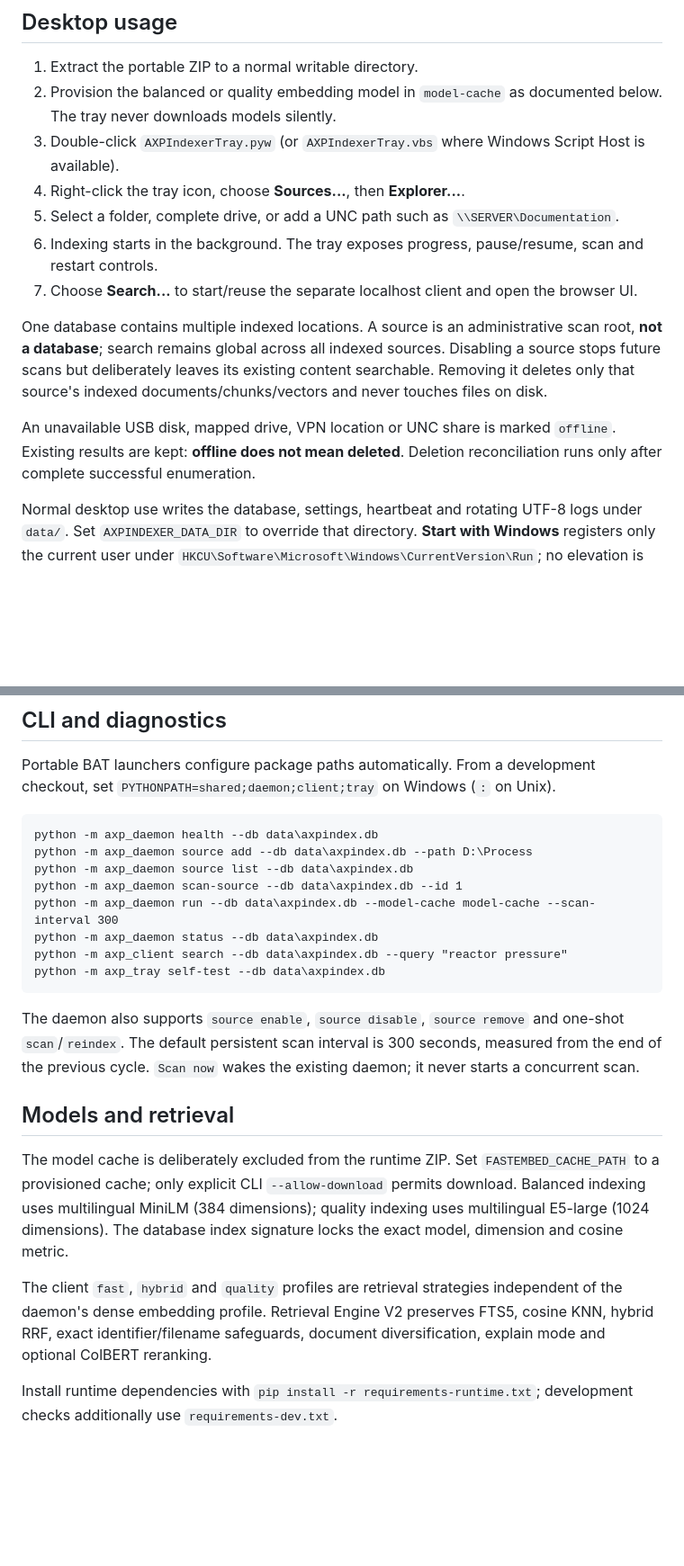
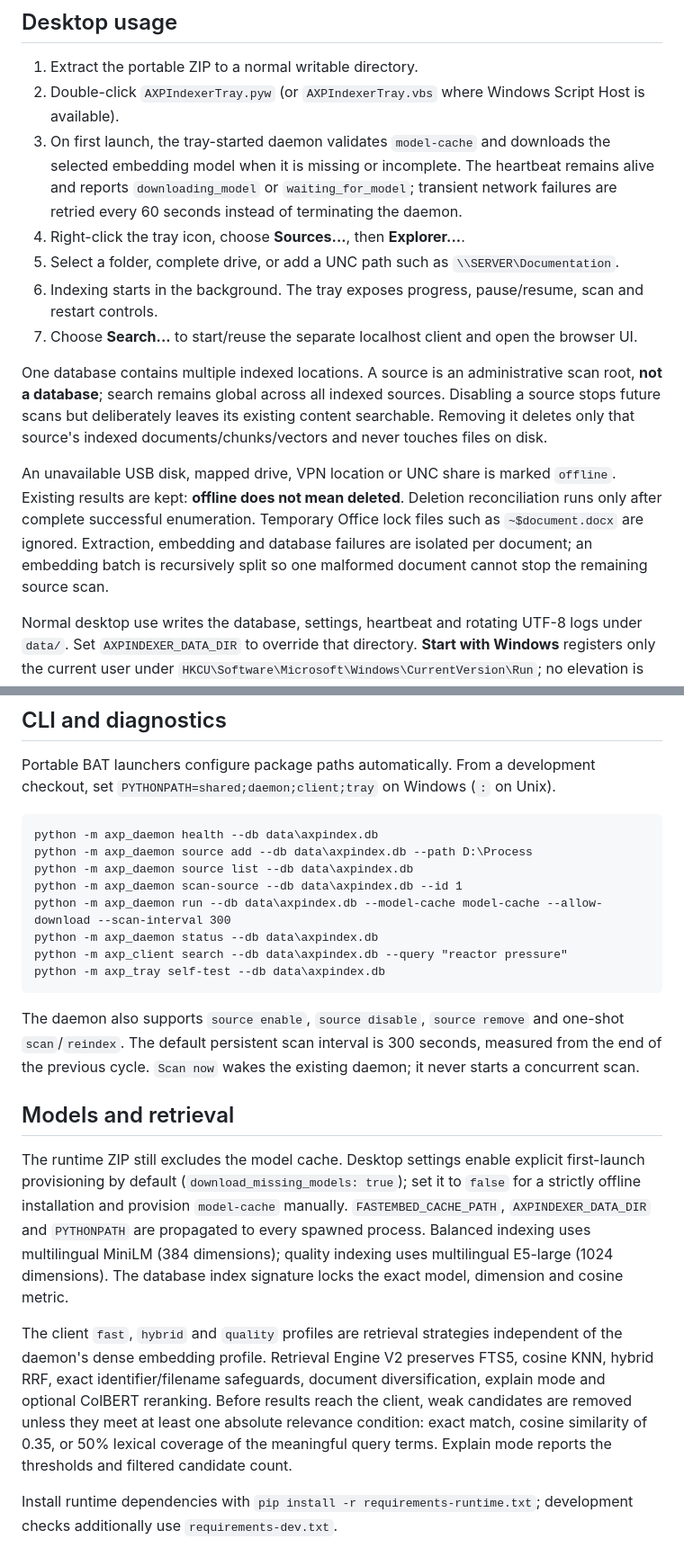
Before and after one commit to chourmovs/AXPIndexerNG, a Markdown page: README.md, 2 parts joined by grey strips. Shown at 90% size. GitHub-like rendering; blank space fills up the shorter version.

Commit message:
Document alpha3 real corpus hardening

```diff
--- a/README.md
+++ b/README.md
@@ -7,9 +7,10 @@ Supported inputs are TXT, Markdown, PDF, DOCX and PPTX.
 ## Desktop usage
 
 1. Extract the portable ZIP to a normal writable directory.
-2. Provision the balanced or quality embedding model in `model-cache` as documented below. The tray never
-   downloads models silently.
-3. Double-click `AXPIndexerTray.pyw` (or `AXPIndexerTray.vbs` where Windows Script Host is available).
+2. Double-click `AXPIndexerTray.pyw` (or `AXPIndexerTray.vbs` where Windows Script Host is available).
+3. On first launch, the tray-started daemon validates `model-cache` and downloads the selected embedding model
+   when it is missing or incomplete. The heartbeat remains alive and reports `downloading_model` or
+   `waiting_for_model`; transient network failures are retried every 60 seconds instead of terminating the daemon.
 4. Right-click the tray icon, choose **Sources...**, then **Explorer...**.
 5. Select a folder, complete drive, or add a UNC path such as `\\SERVER\Documentation`.
 6. Indexing starts in the background. The tray exposes progress, pause/resume, scan and restart controls.
@@ -22,6 +23,9 @@ never touches files on disk.
 
 An unavailable USB disk, mapped drive, VPN location or UNC share is marked `offline`. Existing results are kept:
 **offline does not mean deleted**. Deletion reconciliation runs only after complete successful enumeration.
+Temporary Office lock files such as `~$document.docx` are ignored. Extraction, embedding and database failures
+are isolated per document; an embedding batch is recursively split so one malformed document cannot stop the
+remaining source scan.
 
 Normal desktop use writes the database, settings, heartbeat and rotating UTF-8 logs under `data/`. Set
 `AXPINDEXER_DATA_DIR` to override that directory. **Start with Windows** registers only the current user under
@@ -37,7 +41,7 @@ python -m axp_daemon health --db data\axpindex.db
 python -m axp_daemon source add --db data\axpindex.db --path D:\Process
 python -m axp_daemon source list --db data\axpindex.db
 python -m axp_daemon scan-source --db data\axpindex.db --id 1
-python -m axp_daemon run --db data\axpindex.db --model-cache model-cache --scan-interval 300
+python -m axp_daemon run --db data\axpindex.db --model-cache model-cache --allow-download --scan-interval 300
 python -m axp_daemon status --db data\axpindex.db
 python -m axp_client search --db data\axpindex.db --query "reactor pressure"
 python -m axp_tray self-test --db data\axpindex.db
@@ -49,14 +53,19 @@ wakes the existing daemon; it never starts a concurrent scan.
 
 ## Models and retrieval
 
-The model cache is deliberately excluded from the runtime ZIP. Set `FASTEMBED_CACHE_PATH` to a provisioned
-cache; only explicit CLI `--allow-download` permits download. Balanced indexing uses multilingual MiniLM
-(384 dimensions); quality indexing uses multilingual E5-large (1024 dimensions). The database index signature
-locks the exact model, dimension and cosine metric.
+The runtime ZIP still excludes the model cache. Desktop settings enable explicit first-launch provisioning by
+default (`download_missing_models: true`); set it to `false` for a strictly offline installation and provision
+`model-cache` manually. `FASTEMBED_CACHE_PATH`, `AXPINDEXER_DATA_DIR` and `PYTHONPATH` are propagated to every
+spawned process. Balanced indexing uses multilingual MiniLM (384 dimensions); quality indexing uses
+multilingual E5-large (1024 dimensions). The database index signature locks the exact model, dimension and
+cosine metric.
 
 The client `fast`, `hybrid` and `quality` profiles are retrieval strategies independent of the daemon's dense
 embedding profile. Retrieval Engine V2 preserves FTS5, cosine KNN, hybrid RRF, exact identifier/filename
-safeguards, document diversification, explain mode and optional ColBERT reranking.
+safeguards, document diversification, explain mode and optional ColBERT reranking. Before results reach the
+client, weak candidates are removed unless they meet at least one absolute relevance condition: exact match,
+cosine similarity of 0.35, or 50% lexical coverage of the meaningful query terms. Explain mode reports the
+thresholds and filtered candidate count.
 
 Install runtime dependencies with `pip install -r requirements-runtime.txt`; development checks additionally
 use `requirements-dev.txt`.
```
